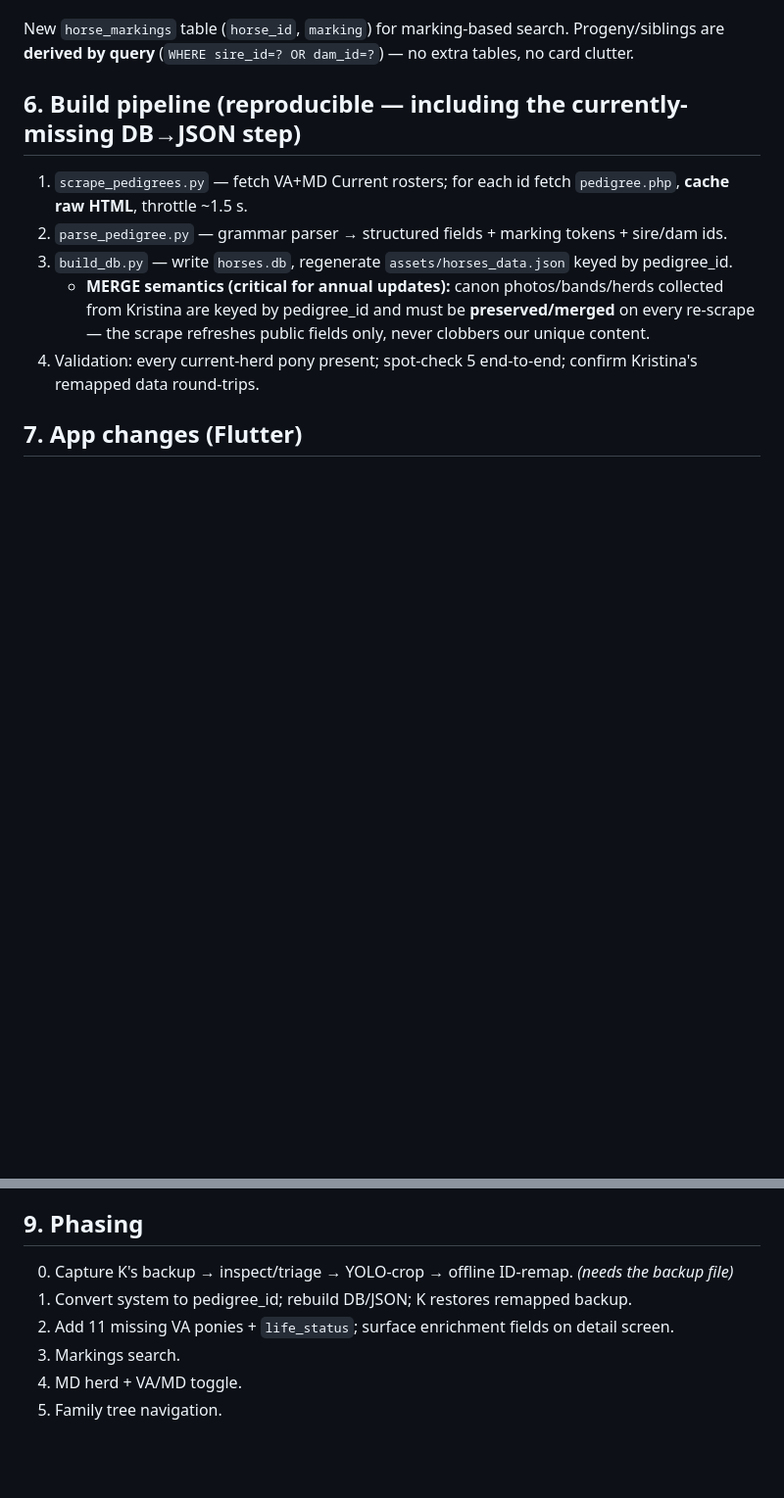
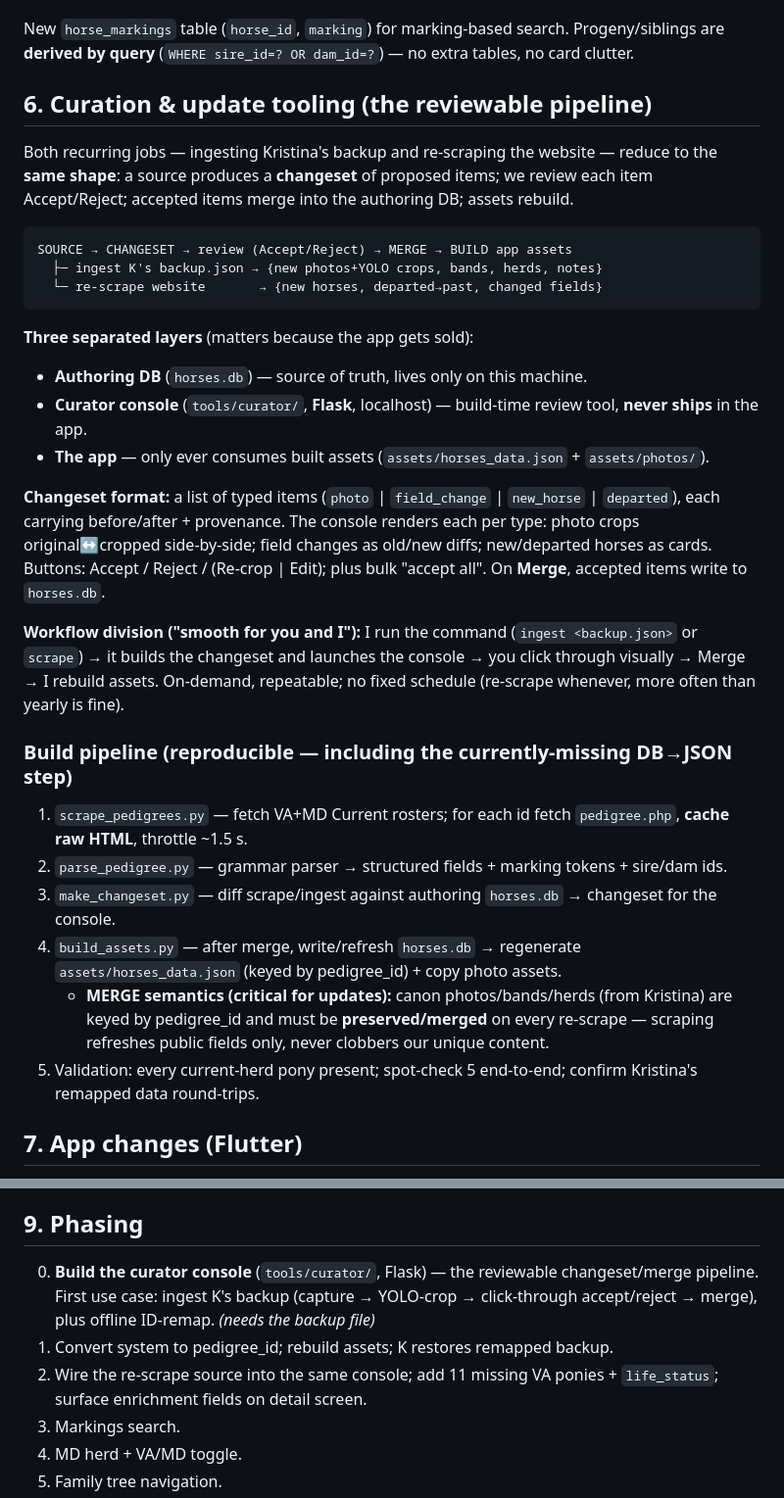
Before and after one commit to omegamanndrone/chincoteague-ponies, a Markdown page: IMPLEMENTATION_PLAN.md, 2 parts joined by grey strips. Shown at 98% size. GitHub-like rendering; blank space fills up the shorter version.

Commit message:
Add reviewable curation pipeline to plan
Unify K-backup ingest and website re-scrape into one changeset →
Accept/Reject → merge → build flow, driven by a local Flask curator
console (build-time tool that never ships in the app). Separates
authoring DB, curator console, and the consumer app.

Co-Authored-By: Claude Opus 4.8 <noreply@anthropic.com>

````diff
--- a/IMPLEMENTATION_PLAN.md
+++ b/IMPLEMENTATION_PLAN.md
@@ -66,13 +66,32 @@ Existing columns stay. `id` is repurposed to hold pedigree_id. New columns (all
 
 New `horse_markings` table (`horse_id`, `marking`) for marking-based search. Progeny/siblings are **derived by query** (`WHERE sire_id=? OR dam_id=?`) — no extra tables, no card clutter.
 
-## 6. Build pipeline (reproducible — including the currently-missing DB→JSON step)
+## 6. Curation & update tooling (the reviewable pipeline)
 
+Both recurring jobs — ingesting Kristina's backup and re-scraping the website — reduce to the **same shape**: a source produces a **changeset** of proposed items; we review each item Accept/Reject; accepted items merge into the authoring DB; assets rebuild.
+
+```
+SOURCE → CHANGESET → review (Accept/Reject) → MERGE → BUILD app assets
+  ├─ ingest K's backup.json → {new photos+YOLO crops, bands, herds, notes}
+  └─ re-scrape website       → {new horses, departed→past, changed fields}
+```
+
+**Three separated layers** (matters because the app gets sold):
+- **Authoring DB** (`horses.db`) — source of truth, lives only on this machine.
+- **Curator console** (`tools/curator/`, **Flask**, localhost) — build-time review tool, **never ships** in the app.
+- **The app** — only ever consumes built assets (`assets/horses_data.json` + `assets/photos/`).
+
+**Changeset format:** a list of typed items (`photo` | `field_change` | `new_horse` | `departed`), each carrying before/after + provenance. The console renders each per type: photo crops original↔cropped side-by-side; field changes as old/new diffs; new/departed horses as cards. Buttons: Accept / Reject / (Re-crop | Edit); plus bulk "accept all". On **Merge**, accepted items write to `horses.db`.
+
+**Workflow division ("smooth for you and I"):** I run the command (`ingest <backup.json>` or `scrape`) → it builds the changeset and launches the console → you click through visually → Merge → I rebuild assets. On-demand, repeatable; no fixed schedule (re-scrape whenever, more often than yearly is fine).
+
+### Build pipeline (reproducible — including the currently-missing DB→JSON step)
 1. `scrape_pedigrees.py` — fetch VA+MD Current rosters; for each id fetch `pedigree.php`, **cache raw HTML**, throttle ~1.5 s.
 2. `parse_pedigree.py` — grammar parser → structured fields + marking tokens + sire/dam ids.
-3. `build_db.py` — write `horses.db`, regenerate `assets/horses_data.json` keyed by pedigree_id.
-   - **MERGE semantics (critical for annual updates):** canon photos/bands/herds collected from Kristina are keyed by pedigree_id and must be **preserved/merged** on every re-scrape — the scrape refreshes public fields only, never clobbers our unique content.
-4. Validation: every current-herd pony present; spot-check 5 end-to-end; confirm Kristina's remapped data round-trips.
+3. `make_changeset.py` — diff scrape/ingest against authoring `horses.db` → changeset for the console.
+4. `build_assets.py` — after merge, write/refresh `horses.db` → regenerate `assets/horses_data.json` (keyed by pedigree_id) + copy photo assets.
+   - **MERGE semantics (critical for updates):** canon photos/bands/herds (from Kristina) are keyed by pedigree_id and must be **preserved/merged** on every re-scrape — scraping refreshes public fields only, never clobbers our unique content.
+5. Validation: every current-herd pony present; spot-check 5 end-to-end; confirm Kristina's remapped data round-trips.
 
 ## 7. App changes (Flutter)
 
@@ -92,9 +111,9 @@ New `horse_markings` table (`horse_id`, `marking`) for marking-based search. Pro
 
 ## 9. Phasing
 
-0. Capture K's backup → inspect/triage → YOLO-crop → offline ID-remap. _(needs the backup file)_
-1. Convert system to pedigree_id; rebuild DB/JSON; K restores remapped backup.
-2. Add 11 missing VA ponies + `life_status`; surface enrichment fields on detail screen.
+0. **Build the curator console** (`tools/curator/`, Flask) — the reviewable changeset/merge pipeline. First use case: ingest K's backup (capture → YOLO-crop → click-through accept/reject → merge), plus offline ID-remap. _(needs the backup file)_
+1. Convert system to pedigree_id; rebuild assets; K restores remapped backup.
+2. Wire the re-scrape source into the same console; add 11 missing VA ponies + `life_status`; surface enrichment fields on detail screen.
 3. Markings search.
 4. MD herd + VA/MD toggle.
 5. Family tree navigation.
````
